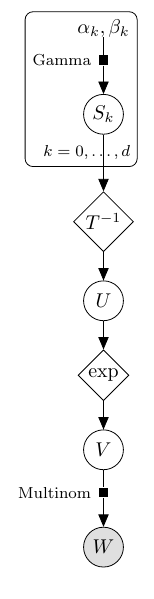
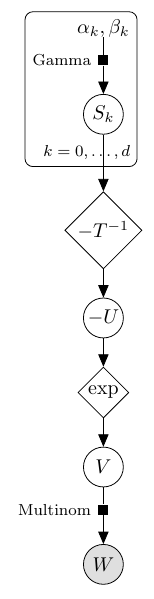
Before and after one commit to damelunx/conivol, a LaTeX document (vignettes/bayes_diagrams/bayes_direct_logconc.tex): the whole page. The pictures show the PDF file vignettes/bayes_diagrams/bayes_direct_logconc.pdf that the author committed with the source.

Commit message:
corrected typo

```diff
--- a/vignettes/bayes_diagrams/bayes_direct_logconc.tex
+++ b/vignettes/bayes_diagrams/bayes_direct_logconc.tex
@@ -3,7 +3,7 @@
 % tight measures:
 % \usepackage[margin=0mm, paperwidth=22.3mm, paperheight=98.1mm]{geometry}
 % loose measures:
-\usepackage[margin=2mm, paperwidth=26.3mm, paperheight=102.1mm]{geometry}
+\usepackage[margin=2mm, paperwidth=27.1mm, paperheight=105.5mm]{geometry}
 
 \usepackage{amsmath}
 \usepackage{tikz}
@@ -22,8 +22,8 @@
    \factor[above=.5 of t] {alpbet-t} {left:Gamma} {alpbet} {t} ;
    \plate {alpbett} {(alpbet)(t)} {\rule{2mm}{0mm}$k=0,\ldots,d$} ;
 
-   \node[det, below=1 of t] (Tinv) {$T^{-1}$} ;
-   \node[latent, below=.5 of Tinv] (u) {$U$} ;
+   \node[det, below=1 of t] (Tinv) {$-T^{-1}$} ;
+   \node[latent, below=.5 of Tinv] (u) {$-U$} ;
    \node[det, below=.5 of u] (exp) {$\exp$} ;
    \node[latent, below=.5 of exp] (v) {$V$} ;
    \node[obs, below=1 of v] (N) {$W$} ;
```
Also changed, not shown: vignettes/bayes_diagrams/bayes_indirect_logconc_even.tex (+2 -2 lines), vignettes/bayes_diagrams/bayes_indirect_logconc_odd.tex (+2 -2 lines), vignettes/bayes_diagrams/bayes_direct_logconc.pdf, vignettes/bayes_diagrams/bayes_direct_logconc.png, vignettes/bayes_diagrams/bayes_indirect_logconc_even.pdf, vignettes/bayes_diagrams/bayes_indirect_logconc_even.png, vignettes/bayes_diagrams/bayes_indirect_logconc_odd.pdf, vignettes/bayes_diagrams/bayes_indirect_logconc_odd.png.
